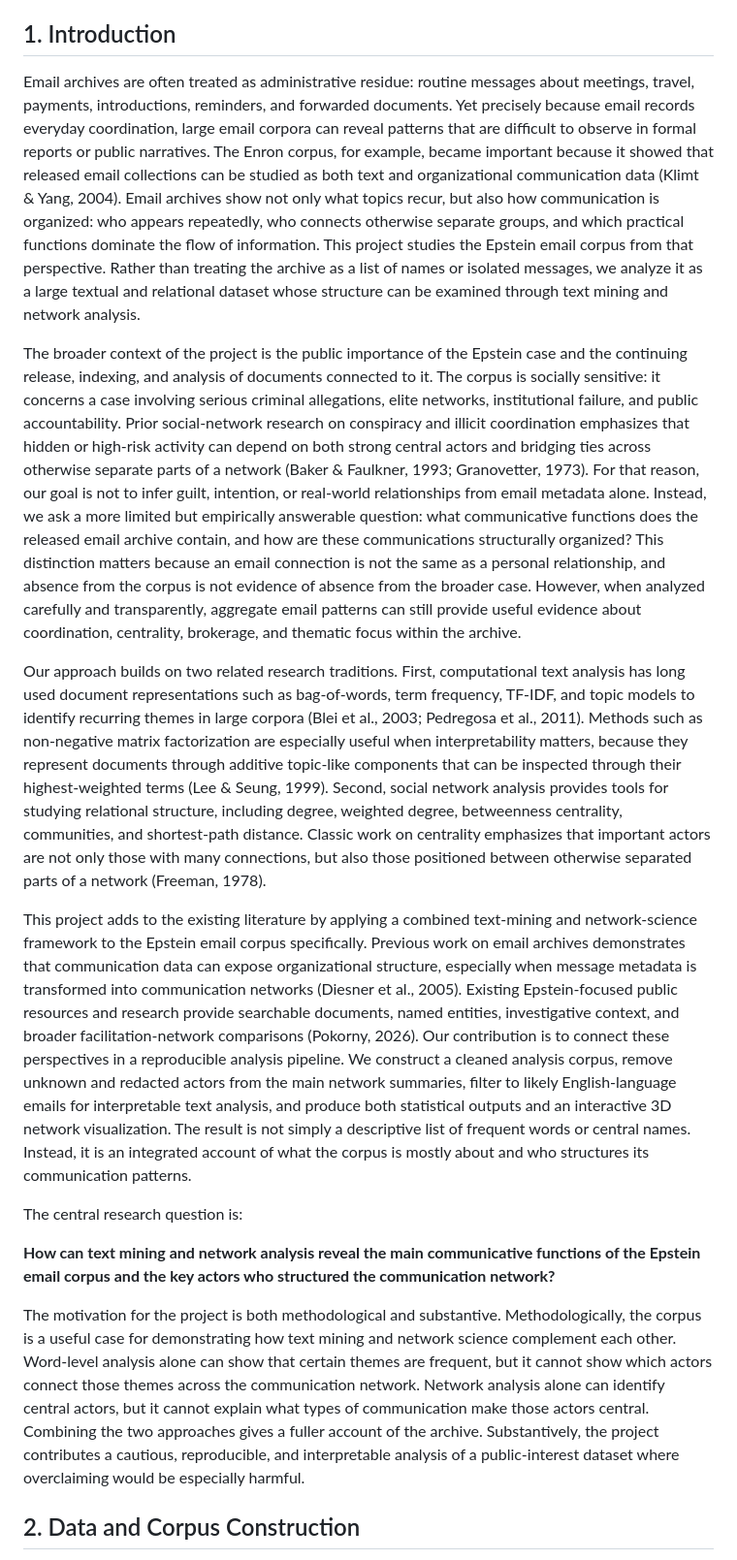
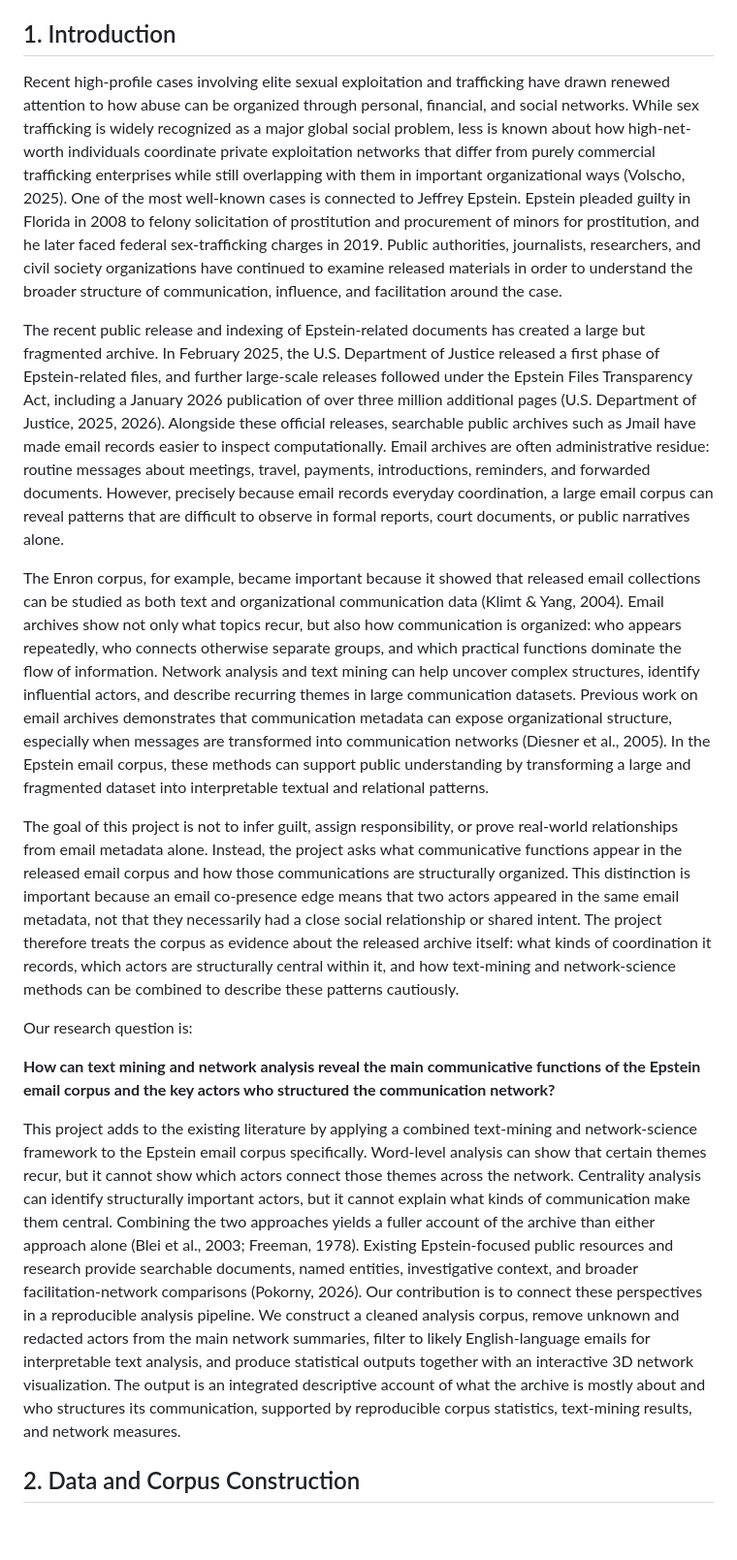
Before and after one commit to mdvgabor/epstein, a Markdown page: docs/index.md, the part around one of its changes. Shown at 97% size. Rendered like a GitHub page; blank space fills up the shorter version.

```diff
--- a/docs/index.md
+++ b/docs/index.md
@@ -298,16 +305,16 @@ This project analyzes the Epstein email corpus as both a textual archive and a c
 ## 1. Introduction
 
-Email archives are often treated as administrative residue: routine messages about meetings, travel, payments, introductions, reminders, and forwarded documents. Yet precisely because email records everyday coordination, large email corpora can reveal patterns that are difficult to observe in formal reports or public narratives. The Enron corpus, for example, became important because it showed that released email collections can be studied as both text and organizational communication data (Klimt & Yang, 2004). Email archives show not only what topics recur, but also how communication is organized: who appears repeatedly, who connects otherwise separate groups, and which practical functions dominate the flow of information. This project studies the Epstein email corpus from that perspective. Rather than treating the archive as a list of names or isolated messages, we analyze it as a large textual and relational dataset whose structure can be examined through text mining and network analysis.
+Recent high-profile cases involving elite sexual exploitation and trafficking have drawn renewed attention to how abuse can be organized through personal, financial, and social networks. While sex trafficking is widely recognized as a major global social problem, less is known about how high-net-worth individuals coordinate private exploitation networks that differ from purely commercial trafficking enterprises while still overlapping with them in important organizational ways (Volscho, 2025). One of the most well-known cases is connected to Jeffrey Epstein. Epstein pleaded guilty in Florida in 2008 to felony solicitation of prostitution and procurement of minors for prostitution, and he later faced federal sex-trafficking charges in 2019. Public authorities, journalists, researchers, and civil society organizations have continued to examine released materials in order to understand the broader structure of communication, influence, and facilitation around the case.
 
-The broader context of the project is the public importance of the Epstein case and the continuing release, indexing, and analysis of documents connected to it. The corpus is socially sensitive: it concerns a case involving serious criminal allegations, elite networks, institutional failure, and public accountability. Prior social-network research on conspiracy and illicit coordination emphasizes that hidden or high-risk activity can depend on both strong central actors and bridging ties across otherwise separate parts of a network (Baker & Faulkner, 1993; Granovetter, 1973). For that reason, our goal is not to infer guilt, intention, or real-world relationships from email metadata alone. Instead, we ask a more limited but empirically answerable question: what communicative functions does the released email archive contain, and how are these communications structurally organized? This distinction matters because an email connection is not the same as a personal relationship, and absence from the corpus is not evidence of absence from the broader case. However, when analyzed carefully and transparently, aggregate email patterns can still provide useful evidence about coordination, centrality, brokerage, and thematic focus within the archive.
+The recent public release and indexing of Epstein-related documents has created a large but fragmented archive. In February 2025, the U.S. Department of Justice released a first phase of Epstein-related files, and further large-scale releases followed under the Epstein Files Transparency Act, including a January 2026 publication of over three million additional pages (U.S. Department of Justice, 2025, 2026). Alongside these official releases, searchable public archives such as Jmail have made email records easier to inspect computationally. Email archives are often administrative residue: routine messages about meetings, travel, payments, introductions, reminders, and forwarded documents. However, precisely because email records everyday coordination, a large email corpus can reveal patterns that are difficult to observe in formal reports, court documents, or public narratives alone.
 
-Our approach builds on two related research traditions. First, computational text analysis has long used document representations such as bag-of-words, term frequency, TF-IDF, and topic models to identify recurring themes in large corpora (Blei et al., 2003; Pedregosa et al., 2011). Methods such as non-negative matrix factorization are especially useful when interpretability matters, because they represent documents through additive topic-like components that can be inspected through their highest-weighted terms (Lee & Seung, 1999). Second, social network analysis provides tools for studying relational structure, including degree, weighted degree, betweenness centrality, communities, and shortest-path distance. Classic work on centrality emphasizes that important actors are not only those with many connections, but also those positioned between otherwise separated parts of a network (Freeman, 1978).
+The Enron corpus, for example, became important because it showed that released email collections can be studied as both text and organizational communication data (Klimt & Yang, 2004). Email archives show not only what topics recur, but also how communication is organized: who appears repeatedly, who connects otherwise separate groups, and which practical functions dominate the flow of information. Network analysis and text mining can help uncover complex structures, identify influential actors, and describe recurring themes in large communication datasets. Previous work on email archives demonstrates that communication metadata can expose organizational structure, especially when messages are transformed into communication networks (Diesner et al., 2005). In the Epstein email corpus, these methods can support public understanding by transforming a large and fragmented dataset into interpretable textual and relational patterns.
 
-This project adds to the existing literature by applying a combined text-mining and network-science framework to the Epstein email corpus specifically. Previous work on email archives demonstrates that communication data can expose organizational structure, especially when message metadata is transformed into communication networks (Diesner et al., 2005). Existing Epstein-focused public resources and research provide searchable documents, named entities, investigative context, and broader facilitation-network comparisons (Pokorny, 2026). Our contribution is to connect these perspectives in a reproducible analysis pipeline. We construct a cleaned analysis corpus, remove unknown and redacted actors from the main network summaries, filter to likely English-language emails for interpretable text analysis, and produce both statistical outputs and an interactive 3D network visualization. The result is not simply a descriptive list of frequent words or central names. Instead, it is an integrated account of what the corpus is mostly about and who structures its communication patterns.
+The goal of this project is not to infer guilt, assign responsibility, or prove real-world relationships from email metadata alone. Instead, the project asks what communicative functions appear in the released email corpus and how those communications are structurally organized. This distinction is important because an email co-presence edge means that two actors appeared in the same email metadata, not that they necessarily had a close social relationship or shared intent. The project therefore treats the corpus as evidence about the released archive itself: what kinds of coordination it records, which actors are structurally central within it, and how text-mining and network-science methods can be combined to describe these patterns cautiously.
 
-The central research question is:
+Our research question is:
 
 <p class="note"><strong>How can text mining and network analysis reveal the main communicative functions of the Epstein email corpus and the key actors who structured the communication network?</strong></p>
 
-The motivation for the project is both methodological and substantive. Methodologically, the corpus is a useful case for demonstrating how text mining and network science complement each other. Word-level analysis alone can show that certain themes are frequent, but it cannot show which actors connect those themes across the communication network. Network analysis alone can identify central actors, but it cannot explain what types of communication make those actors central. Combining the two approaches gives a fuller account of the archive. Substantively, the project contributes a cautious, reproducible, and interpretable analysis of a public-interest dataset where overclaiming would be especially harmful.
+This project adds to the existing literature by applying a combined text-mining and network-science framework to the Epstein email corpus specifically. Word-level analysis can show that certain themes recur, but it cannot show which actors connect those themes across the network. Centrality analysis can identify structurally important actors, but it cannot explain what kinds of communication make them central. Combining the two approaches yields a fuller account of the archive than either approach alone (Blei et al., 2003; Freeman, 1978). Existing Epstein-focused public resources and research provide searchable documents, named entities, investigative context, and broader facilitation-network comparisons (Pokorny, 2026). Our contribution is to connect these perspectives in a reproducible analysis pipeline. We construct a cleaned analysis corpus, remove unknown and redacted actors from the main network summaries, filter to likely English-language emails for interpretable text analysis, and produce statistical outputs together with an interactive 3D network visualization. The output is an integrated descriptive account of what the archive is mostly about and who structures its communication, supported by reproducible corpus statistics, text-mining results, and network measures.
 
```
Also changed, not shown: other parts of docs/index.md (+24 -22 lines), docs/report.md (+30 -28 lines).
